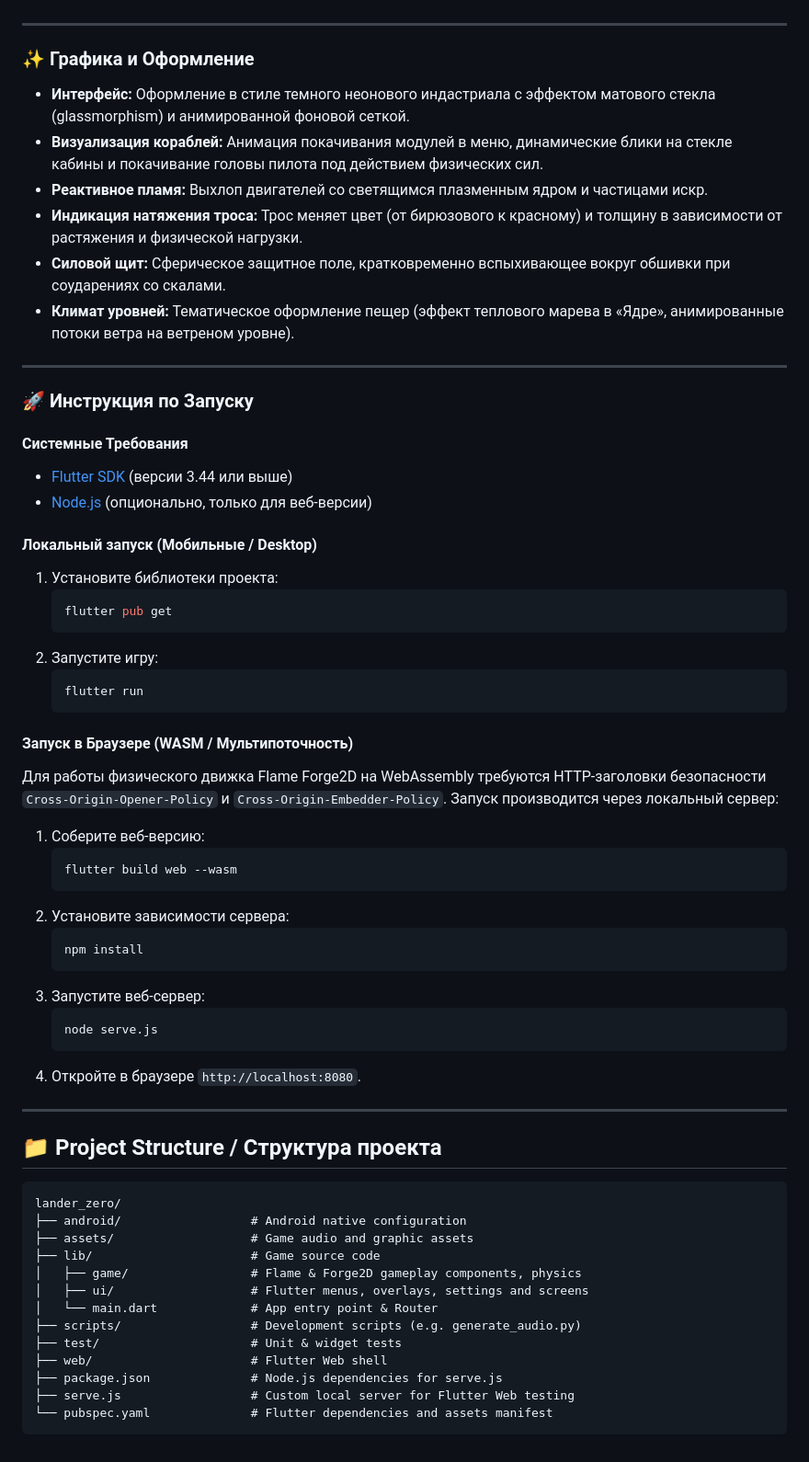
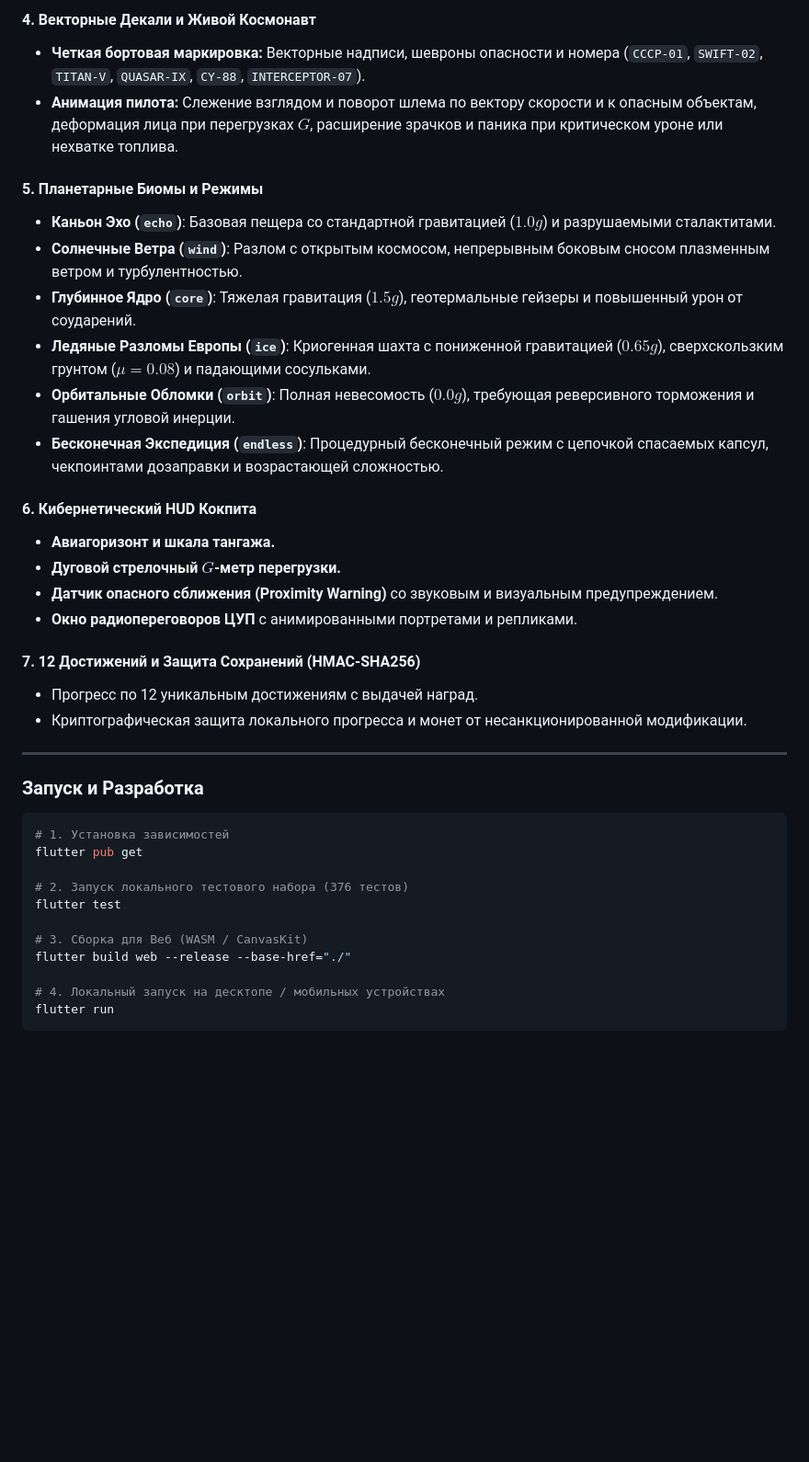
Before and after one commit to rrrakovina/Lander-Zero-Beta, a Markdown page: README.md, the part around one of its changes. Shown at 92% size. Drawn GitHub-style; blank space fills up the shorter version.

````diff
--- a/README.md
+++ b/README.md
@@ -94,65 +118,39 @@ Due to multithreading and WebAssembly requirements, the web version requires spe
+#### 4. Векторные Декали и Живой Космонавт
+* **Четкая бортовая маркировка:** Векторные надписи, шевроны опасности и номера (`СССР-01`, `SWIFT-02`, `TITAN-V`, `QUASAR-IX`, `CY-88`, `INTERCEPTOR-07`).
+* **Анимация пилота:** Слежение взглядом и поворот шлема по вектору скорости и к опасным объектам, деформация лица при перегрузках $G$, расширение зрачков и паника при критическом уроне или нехватке топлива.
+
+#### 5. Планетарные Биомы и Режимы
+* **Каньон Эхо (`echo`)**: Базовая пещера со стандартной гравитацией ($1.0g$) и разрушаемыми сталактитами.
+* **Солнечные Ветра (`wind`)**: Разлом с открытым космосом, непрерывным боковым сносом плазменным ветром и турбулентностью.
+* **Глубинное Ядро (`core`)**: Тяжелая гравитация ($1.5g$), геотермальные гейзеры и повышенный урон от соударений.
+* **Ледяные Разломы Европы (`ice`)**: Криогенная шахта с пониженной гравитацией ($0.65g$), сверхскользким грунтом ($\mu=0.08$) и падающими сосульками.
+* **Орбитальные Обломки (`orbit`)**: Полная невесомость ($0.0g$), требующая реверсивного торможения и гашения угловой инерции.
+* **Бесконечная Экспедиция (`endless`)**: Процедурный бесконечный режим с цепочкой спасаемых капсул, чекпоинтами дозаправки и возрастающей сложностью.
+
+#### 6. Кибернетический HUD Кокпита
+* **Авиагоризонт и шкала тангажа.**
+* **Дуговой стрелочный $G$-метр перегрузки.**
+* **Датчик опасного сближения (Proximity Warning)** со звуковым и визуальным предупреждением.
+* **Окно радиопереговоров ЦУП** с анимированными портретами и репликами.
+
+#### 7. 12 Достижений и Защита Сохранений (HMAC-SHA256)
+* Прогресс по 12 уникальным достижениям с выдачей наград.
+* Криптографическая защита локального прогресса и монет от несанкционированной модификации.
 
 ---
 
-### ✨ Графика и Оформление
+### Запуск и Разработка
 
-*   **Интерфейс:** Оформление в стиле темного неонового индастриала с эффектом матового стекла (glassmorphism) и анимированной фоновой сеткой.
-*   **Визуализация кораблей:** Анимация покачивания модулей в меню, динамические блики на стекле кабины и покачивание головы пилота под действием физических сил.
-*   **Реактивное пламя:** Выхлоп двигателей со светящимся плазменным ядром и частицами искр.
-*   **Индикация натяжения троса:** Трос меняет цвет (от бирюзового к красному) и толщину в зависимости от растяжения и физической нагрузки.
-*   **Силовой щит:** Сферическое защитное поле, кратковременно вспыхивающее вокруг обшивки при соударениях со скалами.
-*   **Климат уровней:** Тематическое оформление пещер (эффект теплового марева в «Ядре», анимированные потоки ветра на ветреном уровне).
+```bash
+# 1. Установка зависимостей
+flutter pub get
 
----
+# 2. Запуск локального тестового набора (376 тестов)
+flutter test
 
-### 🚀 Инструкция по Запуску
+# 3. Сборка для Веб (WASM / CanvasKit)
+flutter build web --release --base-href="./"
 
-#### Системные Требования
-*   [Flutter SDK](https://flutter.dev/docs/get-started/install) (версии 3.44 или выше)
-*   [Node.js](https://nodejs.org/) (опционально, только для веб-версии)
-
-#### Локальный запуск (Мобильные / Desktop)
-1. Установите библиотеки проекта:
-   ```bash
-   flutter pub get
-   ```
-2. Запустите игру:
-   ```bash
-   flutter run
-   ```
-
-#### Запуск в Браузере (WASM / Мультипоточность)
-Для работы физического движка Flame Forge2D на WebAssembly требуются HTTP-заголовки безопасности `Cross-Origin-Opener-Policy` и `Cross-Origin-Embedder-Policy`. Запуск производится через локальный сервер:
-1. Соберите веб-версию:
-   ```bash
-   flutter build web --wasm
-   ```
-2. Установите зависимости сервера:
-   ```bash
-   npm install
-   ```
-3. Запустите веб-сервер:
-   ```bash
-   node serve.js
-   ```
-4. Откройте в браузере `http://localhost:8080`.
-
----
-
-## 📁 Project Structure / Структура проекта
-
+# 4. Локальный запуск на десктопе / мобильных устройствах
+flutter run
 ```
-lander_zero/
-├── android/                  # Android native configuration
-├── assets/                   # Game audio and graphic assets
-├── lib/                      # Game source code
-│   ├── game/                 # Flame & Forge2D gameplay components, physics
-│   ├── ui/                   # Flutter menus, overlays, settings and screens
-│   └── main.dart             # App entry point & Router
-├── scripts/                  # Development scripts (e.g. generate_audio.py)
-├── test/                     # Unit & widget tests
-├── web/                      # Flutter Web shell
-├── package.json              # Node.js dependencies for serve.js
-├── serve.js                  # Custom local server for Flutter Web testing
-└── pubspec.yaml              # Flutter dependencies and assets manifest
-```
````
Also changed, not shown: other parts of README.md (+86 -62 lines).
